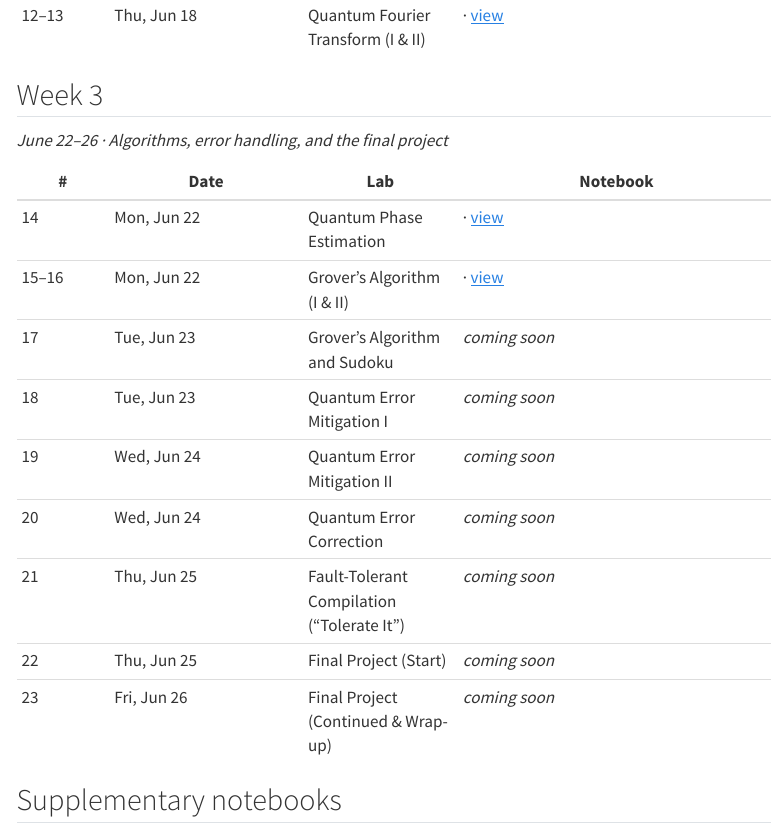
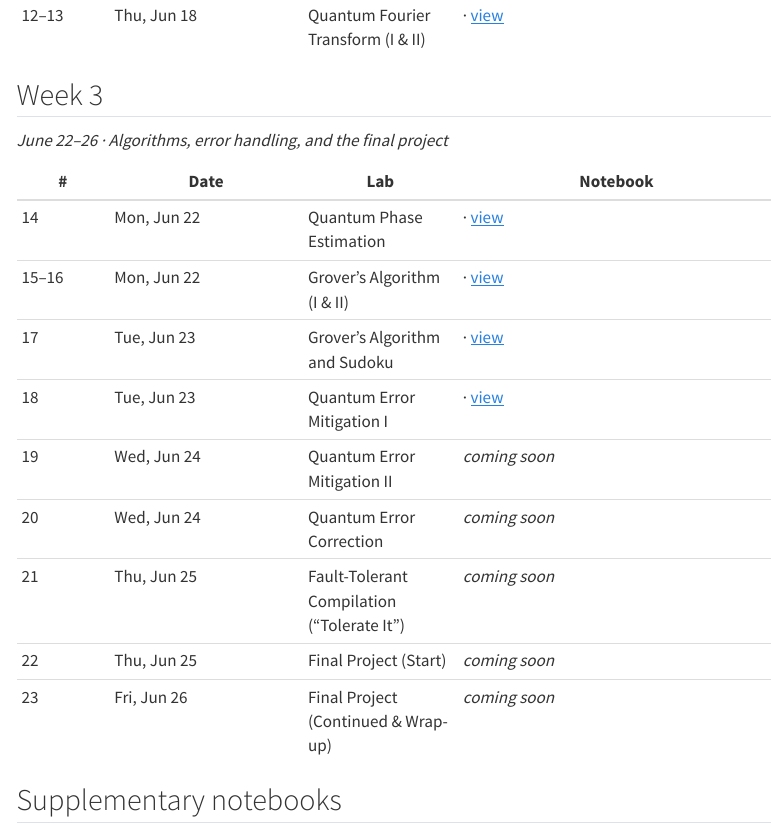
Before and after one commit to hershsingh/qcipu-labs-2026-student, a Quarto document (index.qmd): the page in a window 1100 px wide, from 1510 px down. Rendered offline with R 4.5, knitr and Pandoc in place of Quarto, with nearby package versions; menus at the side of the page are left out; badge pictures from the web are left out.

Commit message:
Daily publish 2026-06-23

```diff
--- a/_quarto.yml
+++ b/_quarto.yml
@@ -43,6 +43,10 @@ website:
         href: week-3/14_quantum_phase_estimation.ipynb
       - text: "15–16. Grover's Algorithm (I & II)"
         href: week-3/15-16_grovers_algorithm.ipynb
+      - text: "17. Grover's Algorithm and Sudoku"
+        href: week-3/17_grovers_and_sudoku.ipynb
+      - text: "18. Quantum Error Mitigation I"
+        href: week-3/18_quantum_error_mitigation_I.ipynb
       - week-x/1qubit_gates_visualizing.ipynb
 format:
   html:
--- a/index.qmd
+++ b/index.qmd
@@ -49,8 +49,8 @@ _June 22–26 · Algorithms, error handling, and the final project_
 |---|------|-----|----------|
 | 14 | Mon, Jun 22 | Quantum Phase Estimation | [![Open in Colab](https://colab.research.google.com/assets/colab-badge.svg)](https://colab.research.google.com/github/hershsingh/qcipu-labs-2026-student/blob/main/week-3/14_quantum_phase_estimation.ipynb) · [view](https://hershsingh.github.io/qcipu-labs-2026-student/week-3/14_quantum_phase_estimation.html) |
 | 15–16 | Mon, Jun 22 | Grover's Algorithm (I & II) | [![Open in Colab](https://colab.research.google.com/assets/colab-badge.svg)](https://colab.research.google.com/github/hershsingh/qcipu-labs-2026-student/blob/main/week-3/15-16_grovers_algorithm.ipynb) · [view](https://hershsingh.github.io/qcipu-labs-2026-student/week-3/15-16_grovers_algorithm.html) |
-| 17 | Tue, Jun 23 | Grover's Algorithm and Sudoku | _coming soon_ |
-| 18 | Tue, Jun 23 | Quantum Error Mitigation I | _coming soon_ |
+| 17 | Tue, Jun 23 | Grover's Algorithm and Sudoku | [![Open in Colab](https://colab.research.google.com/assets/colab-badge.svg)](https://colab.research.google.com/github/hershsingh/qcipu-labs-2026-student/blob/main/week-3/17_grovers_and_sudoku.ipynb) · [view](https://hershsingh.github.io/qcipu-labs-2026-student/week-3/17_grovers_and_sudoku.html) |
+| 18 | Tue, Jun 23 | Quantum Error Mitigation I | [![Open in Colab](https://colab.research.google.com/assets/colab-badge.svg)](https://colab.research.google.com/github/hershsingh/qcipu-labs-2026-student/blob/main/week-3/18_quantum_error_mitigation_I.ipynb) · [view](https://hershsingh.github.io/qcipu-labs-2026-student/week-3/18_quantum_error_mitigation_I.html) |
 | 19 | Wed, Jun 24 | Quantum Error Mitigation II | _coming soon_ |
 | 20 | Wed, Jun 24 | Quantum Error Correction | _coming soon_ |
 | 21 | Thu, Jun 25 | Fault-Tolerant Compilation ("Tolerate It") | _coming soon_ |
```
Also changed, not shown: README.md, 3 other files.
